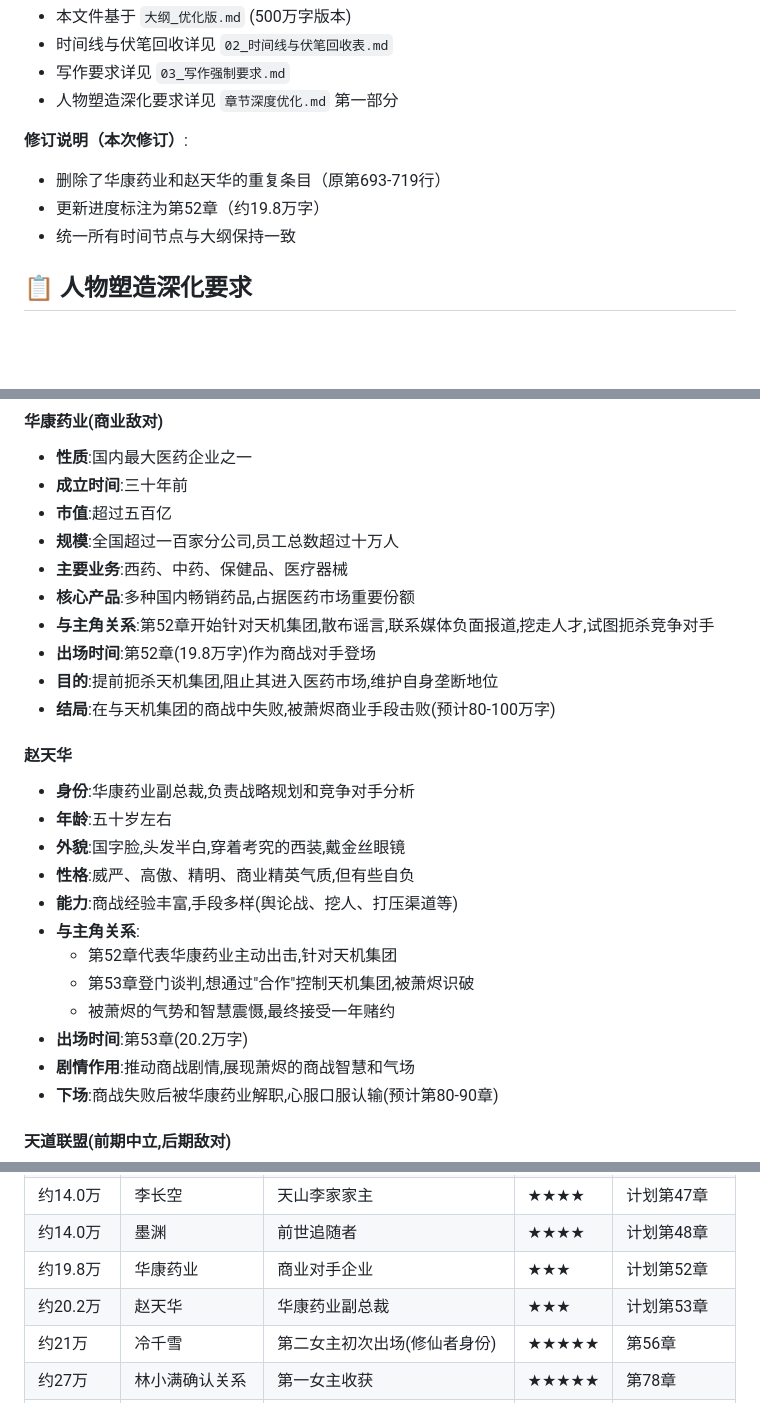
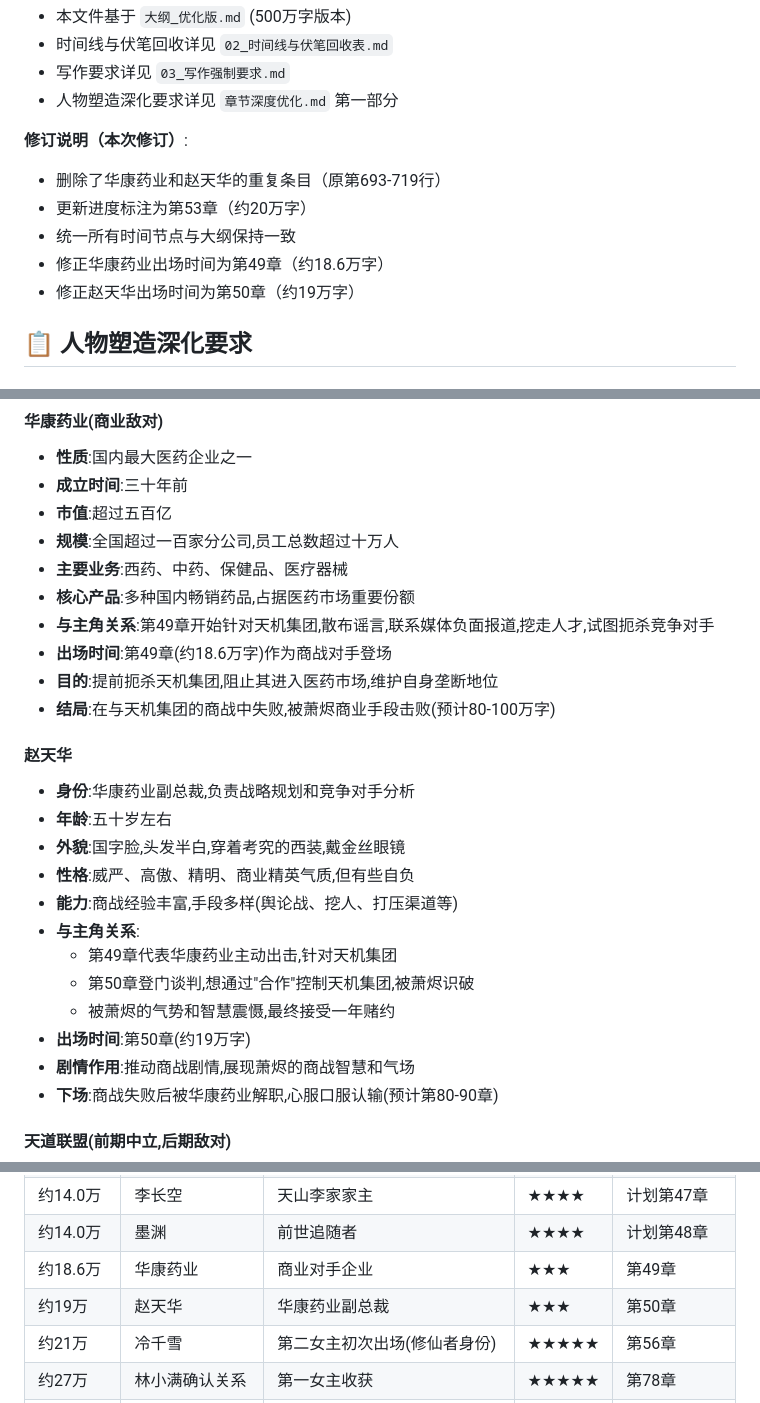
Before and after one commit to HarryTu007/job, a Markdown page: 01_人物表_修订版.md, 3 parts joined by grey strips. Drawn GitHub-style; blank space fills up the shorter version.

```diff
--- a/01_人物表_修订版.md
+++ b/01_人物表_修订版.md
@@ -8,8 +8,10 @@
 
 **修订说明（本次修订）**:
 - 删除了华康药业和赵天华的重复条目（原第693-719行）
-- 更新进度标注为第52章（约19.8万字）
+- 更新进度标注为第53章（约20万字）
 - 统一所有时间节点与大纲保持一致
+- 修正华康药业出场时间为第49章（约18.6万字）
+- 修正赵天华出场时间为第50章（约19万字）
 
 ## 📋 人物塑造深化要求
 
@@ -653,8 +655,8 @@
 - **规模**:全国超过一百家分公司,员工总数超过十万人
 - **主要业务**:西药、中药、保健品、医疗器械
 - **核心产品**:多种国内畅销药品,占据医药市场重要份额
-- **与主角关系**:第52章开始针对天机集团,散布谣言,联系媒体负面报道,挖走人才,试图扼杀竞争对手
-- **出场时间**:第52章(19.8万字)作为商战对手登场
+- **与主角关系**:第49章开始针对天机集团,散布谣言,联系媒体负面报道,挖走人才,试图扼杀竞争对手
+- **出场时间**:第49章(约18.6万字)作为商战对手登场
 - **目的**:提前扼杀天机集团,阻止其进入医药市场,维护自身垄断地位
 - **结局**:在与天机集团的商战中失败,被萧烬商业手段击败(预计80-100万字)
 
@@ -665,10 +667,10 @@
 - **性格**:威严、高傲、精明、商业精英气质,但有些自负
 - **能力**:商战经验丰富,手段多样(舆论战、挖人、打压渠道等)
 - **与主角关系**:
-  - 第52章代表华康药业主动出击,针对天机集团
-  - 第53章登门谈判,想通过"合作"控制天机集团,被萧烬识破
+  - 第49章代表华康药业主动出击,针对天机集团
+  - 第50章登门谈判,想通过"合作"控制天机集团,被萧烬识破
   - 被萧烬的气势和智慧震慑,最终接受一年赌约
-- **出场时间**:第53章(20.2万字)
+- **出场时间**:第50章(约19万字)
 - **剧情作用**:推动商战剧情,展现萧烬的商战智慧和气场
 - **下场**:商战失败后被华康药业解职,心服口服认输(预计第80-90章)
 
@@ -753,8 +755,8 @@
 | 约14.0万 | 白芷 | 正道联盟长老 | ★★★ | 计划第46章 |
 | 约14.0万 | 李长空 | 天山李家家主 | ★★★★ | 计划第47章 |
 | 约14.0万 | 墨渊 | 前世追随者 | ★★★★ | 计划第48章 |
-| 约19.8万 | 华康药业 | 商业对手企业 | ★★★ | 计划第52章 |
-| 约20.2万 | 赵天华 | 华康药业副总裁 | ★★★ | 计划第53章 |
+| 约18.6万 | 华康药业 | 商业对手企业 | ★★★ | 第49章 |
+| 约19万 | 赵天华 | 华康药业副总裁 | ★★★ | 第50章 |
 | 约21万 | 冷千雪 | 第二女主初次出场(修仙者身份) | ★★★★★ | 第56章 |
 | 约27万 | 林小满确认关系 | 第一女主收获 | ★★★★★ | 第78章 |
 | 约33万 | 冷千雪(商业身份) | 第二女主商业线登场(冷氏集团千金) | ★★★★ | 第91章 |
```
Also changed, not shown: other parts of 01_人物表_修订版.md (+2 -1 lines), 02_时间线与伏笔回收表.md (+2 -2 lines).
